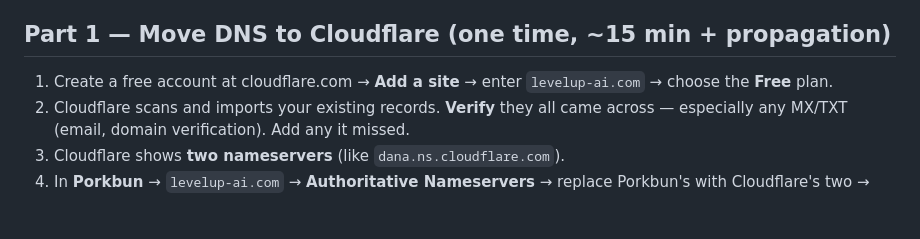
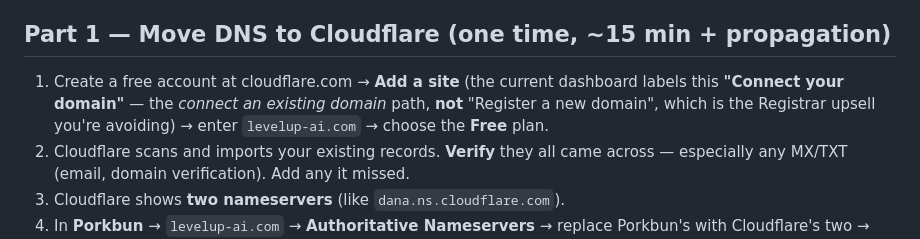
Before and after one commit to ianfinley89/Dictato, a Markdown page: HOSTING.md, the part around the change. GitHub-like rendering; blank space fills up the shorter version.

Commit message:
Match Cloudflare's renamed 'Connect your domain' button in hosting runbook
Co-Authored-By: Claude Opus 4.8 <noreply@anthropic.com>

```diff
--- a/HOSTING.md
+++ b/HOSTING.md
@@ -29,8 +29,10 @@ restart; a named tunnel bound to your domain is what makes the URL permanent.
 
 ## Part 1 — Move DNS to Cloudflare (one time, ~15 min + propagation)
 
-1. Create a free account at cloudflare.com → **Add a site** → enter
-   `levelup-ai.com` → choose the **Free** plan.
+1. Create a free account at cloudflare.com → **Add a site** (the current
+   dashboard labels this **"Connect your domain"** — the *connect an existing
+   domain* path, **not** "Register a new domain", which is the Registrar upsell
+   you're avoiding) → enter `levelup-ai.com` → choose the **Free** plan.
 2. Cloudflare scans and imports your existing records. **Verify** they all came
    across — especially any MX/TXT (email, domain verification). Add any it missed.
 3. Cloudflare shows **two nameservers** (like `dana.ns.cloudflare.com`).
```
